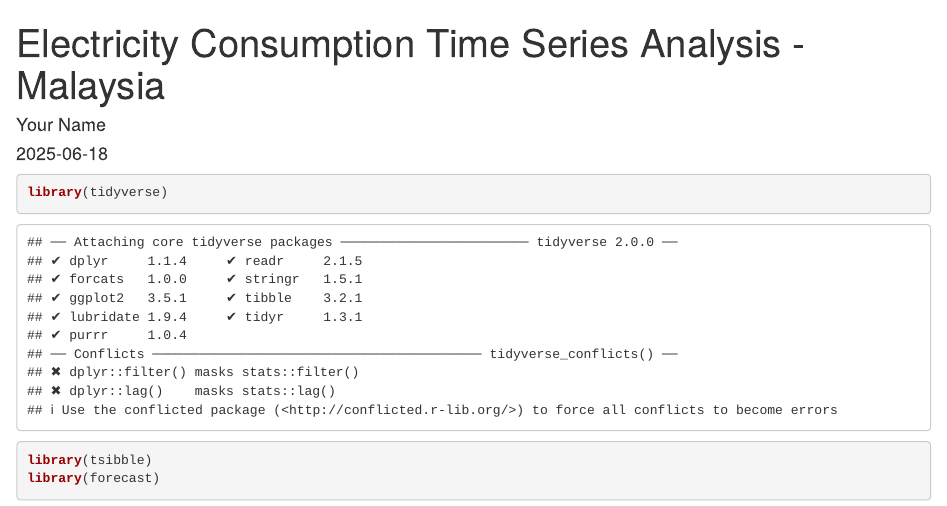
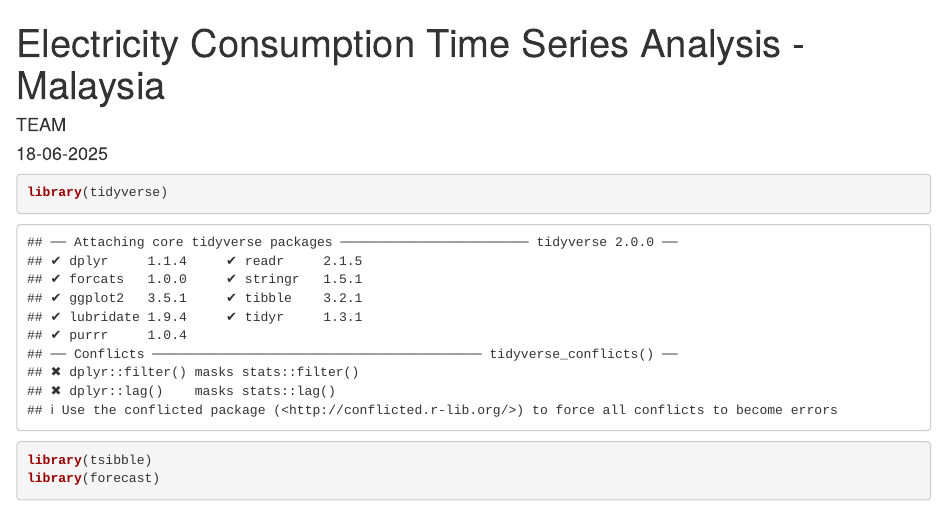
Before and after one commit to dhruv114523/forecasting-academic-project, an R Markdown document (forecasting_project.Rmd): the page in a window 1100 px wide, from its top. Rendered offline with R 4.5, knitr and Pandoc, with nearby package versions; some code elsewhere in the file could not run offline.

Commit message:
Update forecasting_project.Rmd

```diff
--- a/forecasting_project.Rmd
+++ b/forecasting_project.Rmd
@@ -1,7 +1,7 @@
 ---
 title: "Electricity Consumption Time Series Analysis - Malaysia"
-author: "Your Name"
-date: "`r Sys.Date()`"
+author: "TEAM"
+date: "18-06-2025"
 output: html_document
 ---
 
```
